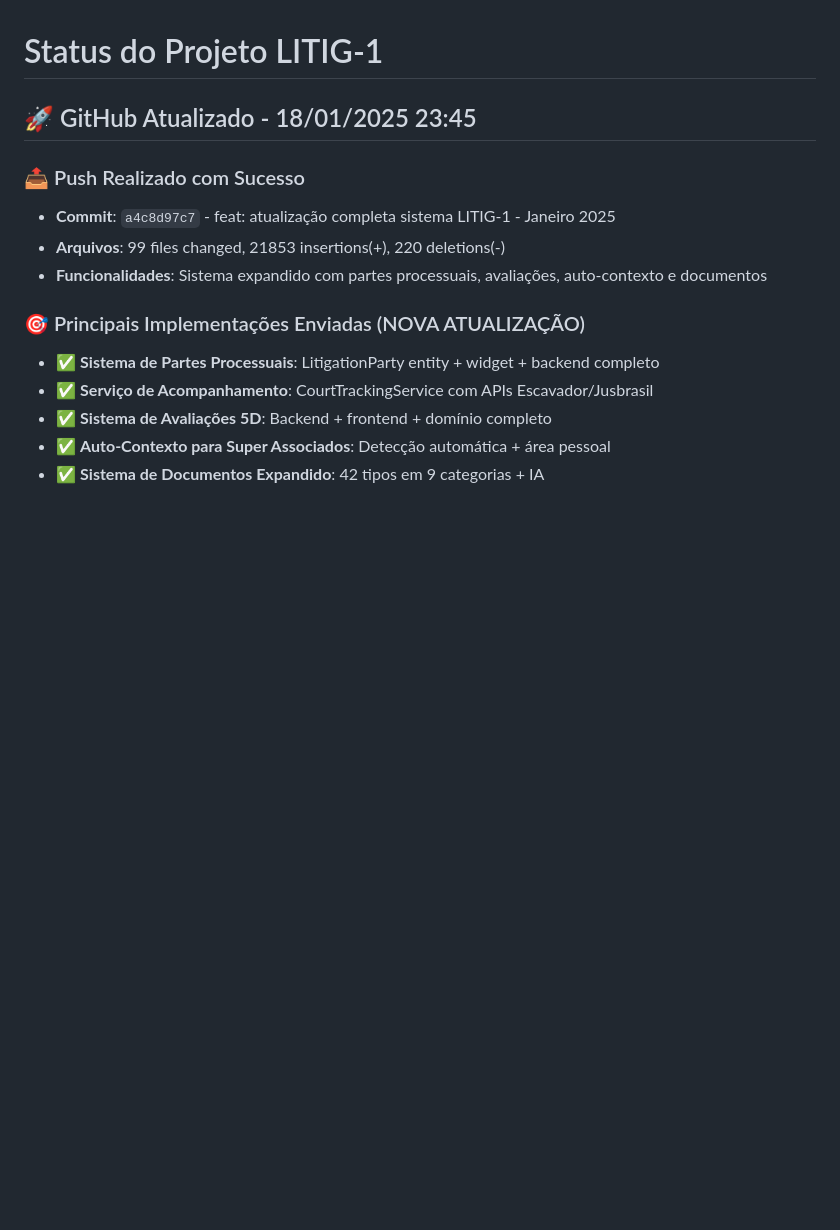
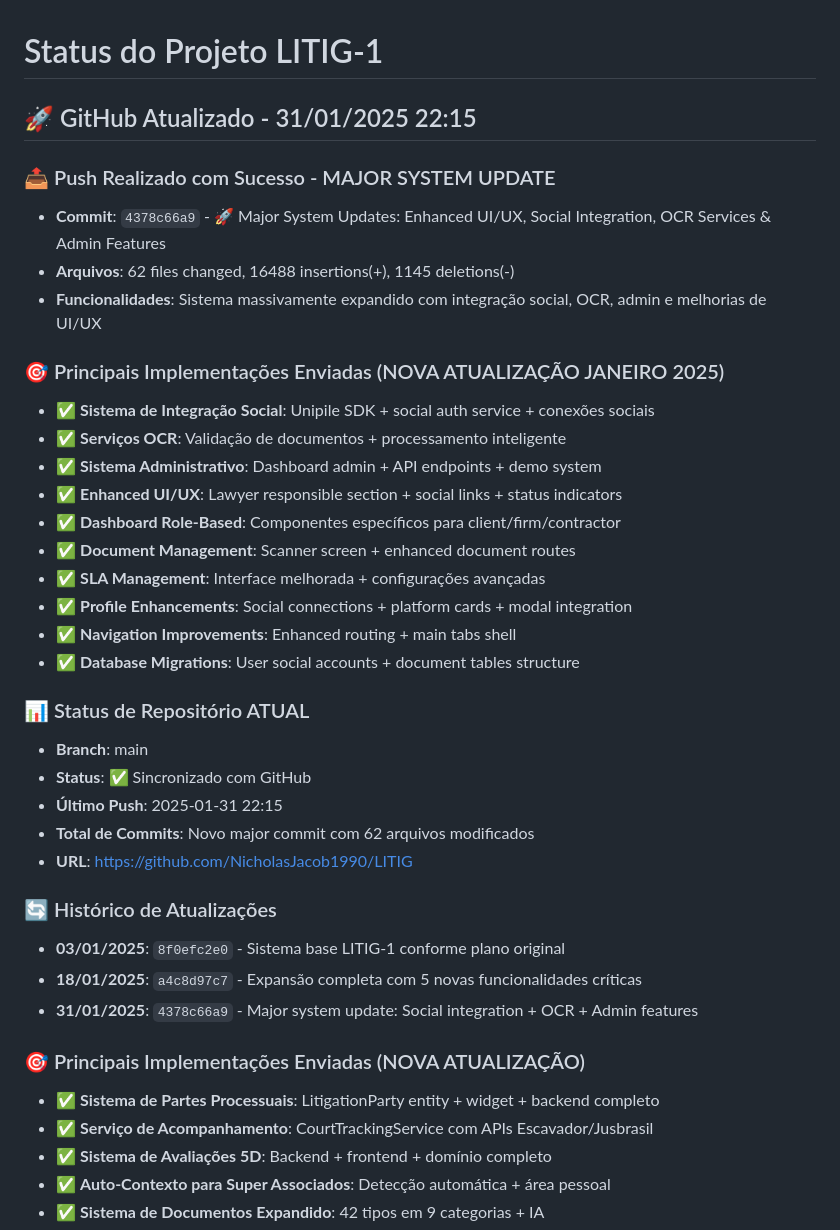
Before and after one commit to NicholasJacob1990/LITIG, a Markdown page: @status.md, the part around the change. Rendered like a GitHub page; blank space fills up the shorter version.

Commit message:
📝 Update status: GitHub repository synchronized with major system updates
- Updated @status.md with latest push information
- Documented commit 4378c66a9 with 62 files changed
- Recorded social integration, OCR services, and admin features implementation
- Maintained historical commit tracking for project evolution

```diff
--- a/@status.md
+++ b/@status.md
@@ -1,11 +1,35 @@
 # Status do Projeto LITIG-1
 
-## 🚀 GitHub Atualizado - 18/01/2025 23:45
-
-### 📤 Push Realizado com Sucesso
-- **Commit**: `a4c8d97c7` - feat: atualização completa sistema LITIG-1 - Janeiro 2025
-- **Arquivos**: 99 files changed, 21853 insertions(+), 220 deletions(-)
-- **Funcionalidades**: Sistema expandido com partes processuais, avaliações, auto-contexto e documentos
+## 🚀 GitHub Atualizado - 31/01/2025 22:15
+
+### 📤 Push Realizado com Sucesso - MAJOR SYSTEM UPDATE
+- **Commit**: `4378c66a9` - 🚀 Major System Updates: Enhanced UI/UX, Social Integration, OCR Services & Admin Features
+- **Arquivos**: 62 files changed, 16488 insertions(+), 1145 deletions(-)
+- **Funcionalidades**: Sistema massivamente expandido com integração social, OCR, admin e melhorias de UI/UX
+
+### 🎯 Principais Implementações Enviadas (NOVA ATUALIZAÇÃO JANEIRO 2025)
+- ✅ **Sistema de Integração Social**: Unipile SDK + social auth service + conexões sociais
+- ✅ **Serviços OCR**: Validação de documentos + processamento inteligente
+- ✅ **Sistema Administrativo**: Dashboard admin + API endpoints + demo system
+- ✅ **Enhanced UI/UX**: Lawyer responsible section + social links + status indicators
+- ✅ **Dashboard Role-Based**: Componentes específicos para client/firm/contractor
+- ✅ **Document Management**: Scanner screen + enhanced document routes
+- ✅ **SLA Management**: Interface melhorada + configurações avançadas
+- ✅ **Profile Enhancements**: Social connections + platform cards + modal integration
+- ✅ **Navigation Improvements**: Enhanced routing + main tabs shell
+- ✅ **Database Migrations**: User social accounts + document tables structure
+
+### 📊 Status de Repositório ATUAL
+- **Branch**: main
+- **Status**: ✅ Sincronizado com GitHub
+- **Último Push**: 2025-01-31 22:15
+- **Total de Commits**: Novo major commit com 62 arquivos modificados
+- **URL**: https://github.com/NicholasJacob1990/LITIG
+
+### 🔄 Histórico de Atualizações
+- **03/01/2025**: `8f0efc2e0` - Sistema base LITIG-1 conforme plano original
+- **18/01/2025**: `a4c8d97c7` - Expansão completa com 5 novas funcionalidades críticas
+- **31/01/2025**: `4378c66a9` - Major system update: Social integration + OCR + Admin features
 
 ### 🎯 Principais Implementações Enviadas (NOVA ATUALIZAÇÃO)
 - ✅ **Sistema de Partes Processuais**: LitigationParty entity + widget + backend completo
```
